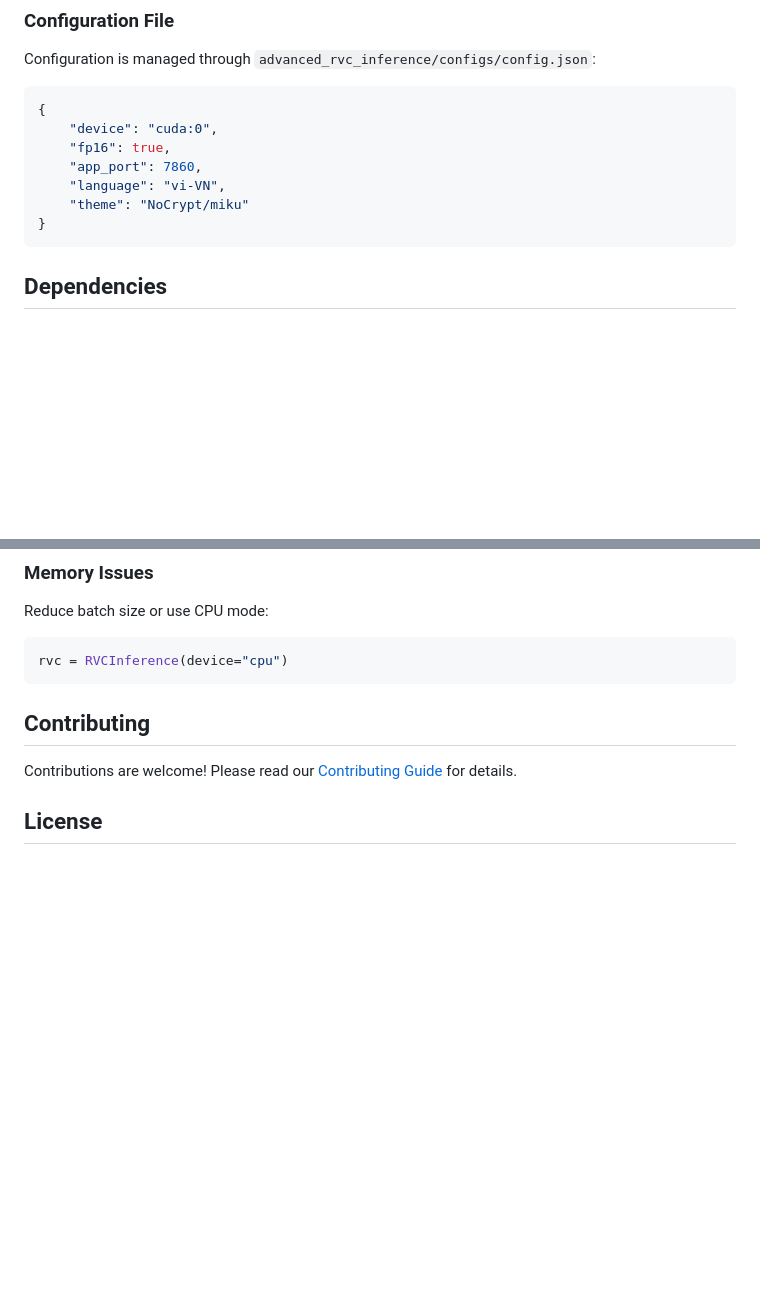
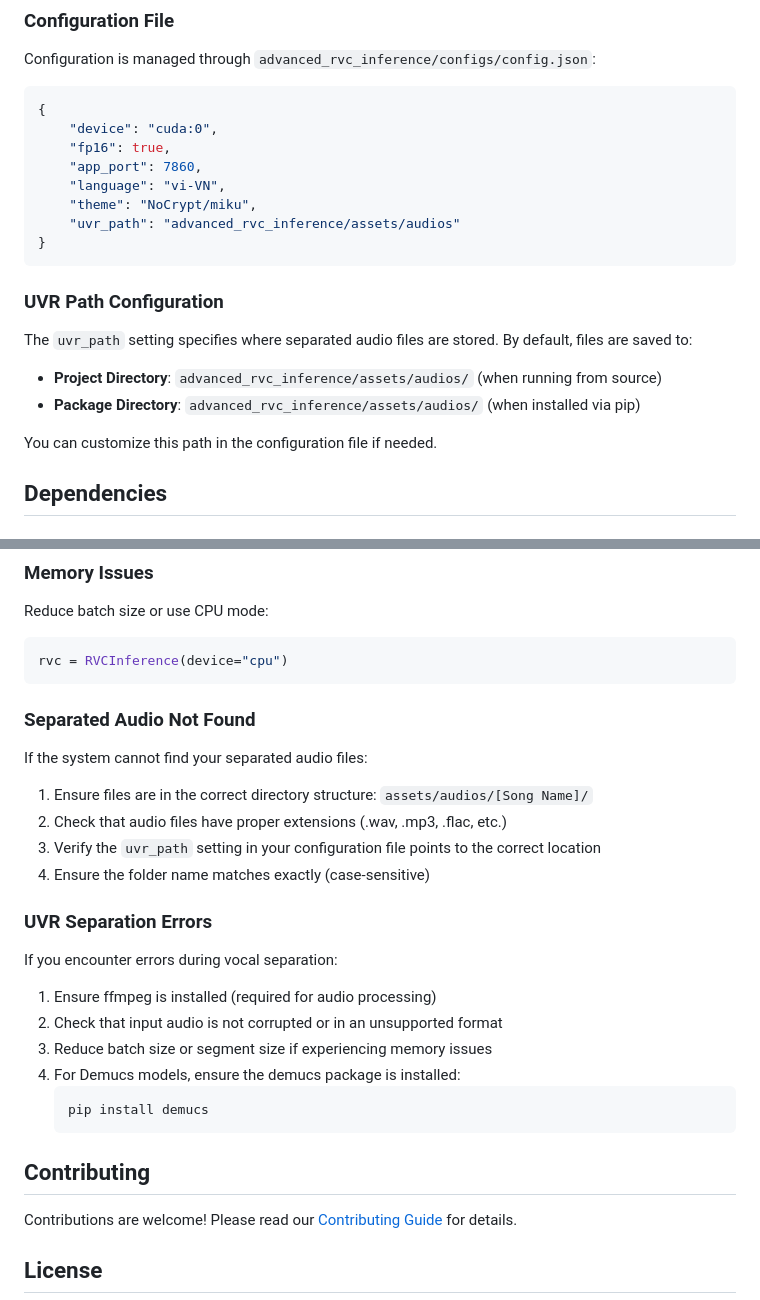
Before and after one commit to ArkanDash/Advanced-RVC-Inference, a Markdown page: README.md, 2 parts joined by grey strips. Rendered like a GitHub page; blank space fills up the shorter version.

````diff
--- a/README.md
+++ b/README.md
@@ -148,9 +186,19 @@ Configuration is managed through `advanced_rvc_inference/configs/config.json`:
     "fp16": true,
     "app_port": 7860,
     "language": "vi-VN",
-    "theme": "NoCrypt/miku"
+    "theme": "NoCrypt/miku",
+    "uvr_path": "advanced_rvc_inference/assets/audios"
 }
 ```
+
+### UVR Path Configuration
+
+The `uvr_path` setting specifies where separated audio files are stored. By default, files are saved to:
+
+- **Project Directory**: `advanced_rvc_inference/assets/audios/` (when running from source)
+- **Package Directory**: `advanced_rvc_inference/assets/audios/` (when installed via pip)
+
+You can customize this path in the configuration file if needed.
 
 ## Dependencies
 
@@ -195,6 +243,27 @@ Reduce batch size or use CPU mode:
 rvc = RVCInference(device="cpu")
 ```
 
+### Separated Audio Not Found
+
+If the system cannot find your separated audio files:
+
+1. Ensure files are in the correct directory structure: `assets/audios/[Song Name]/`
+2. Check that audio files have proper extensions (.wav, .mp3, .flac, etc.)
+3. Verify the `uvr_path` setting in your configuration file points to the correct location
+4. Ensure the folder name matches exactly (case-sensitive)
+
+### UVR Separation Errors
+
+If you encounter errors during vocal separation:
+
+1. Ensure ffmpeg is installed (required for audio processing)
+2. Check that input audio is not corrupted or in an unsupported format
+3. Reduce batch size or segment size if experiencing memory issues
+4. For Demucs models, ensure the demucs package is installed:
+   ```bash
+   pip install demucs
+   ```
+
 
 ## Contributing
 
````
Also changed, not shown: other parts of README.md (+38 -0 lines), CONTRIBUTING.md (+6 -1 lines).
